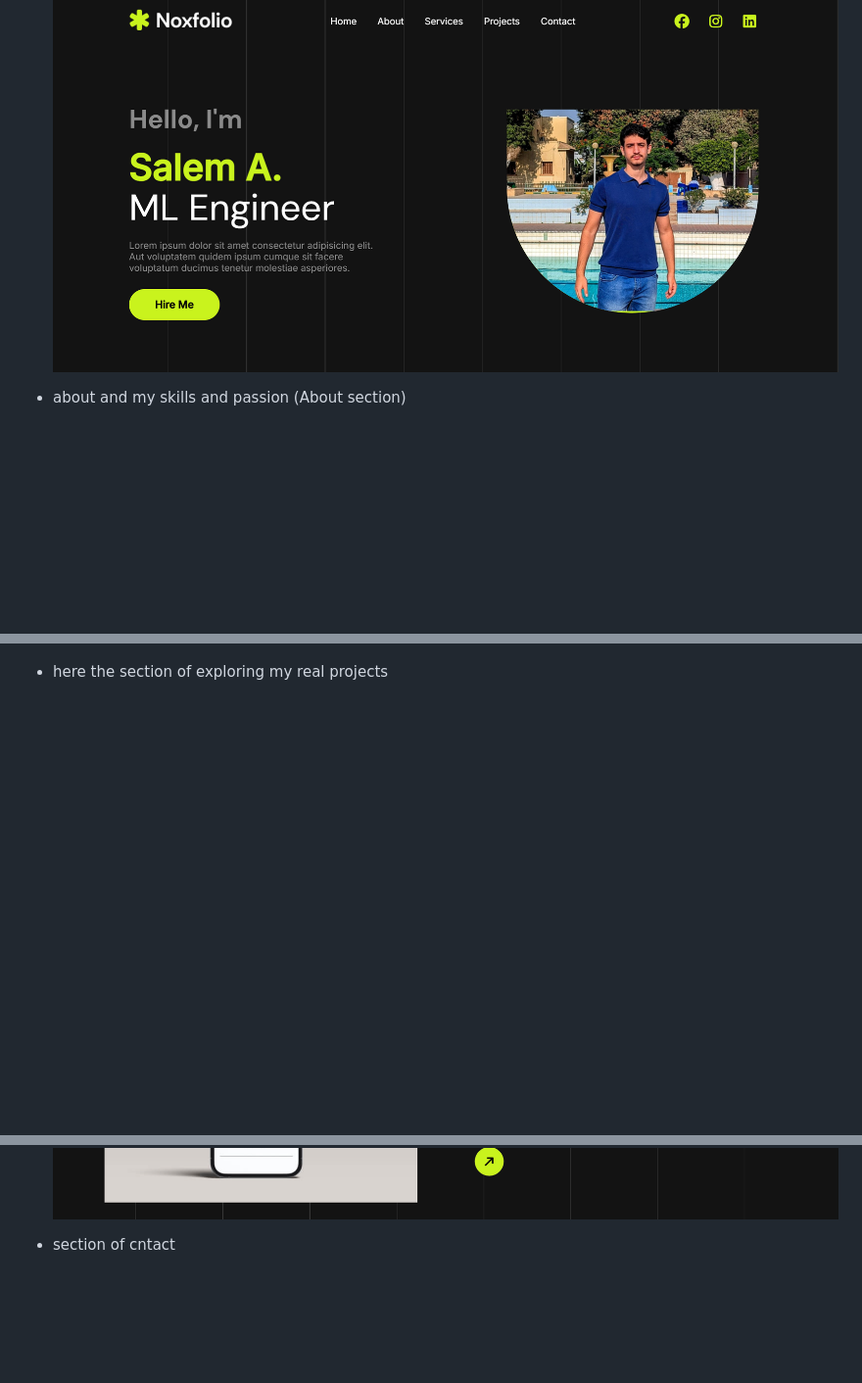
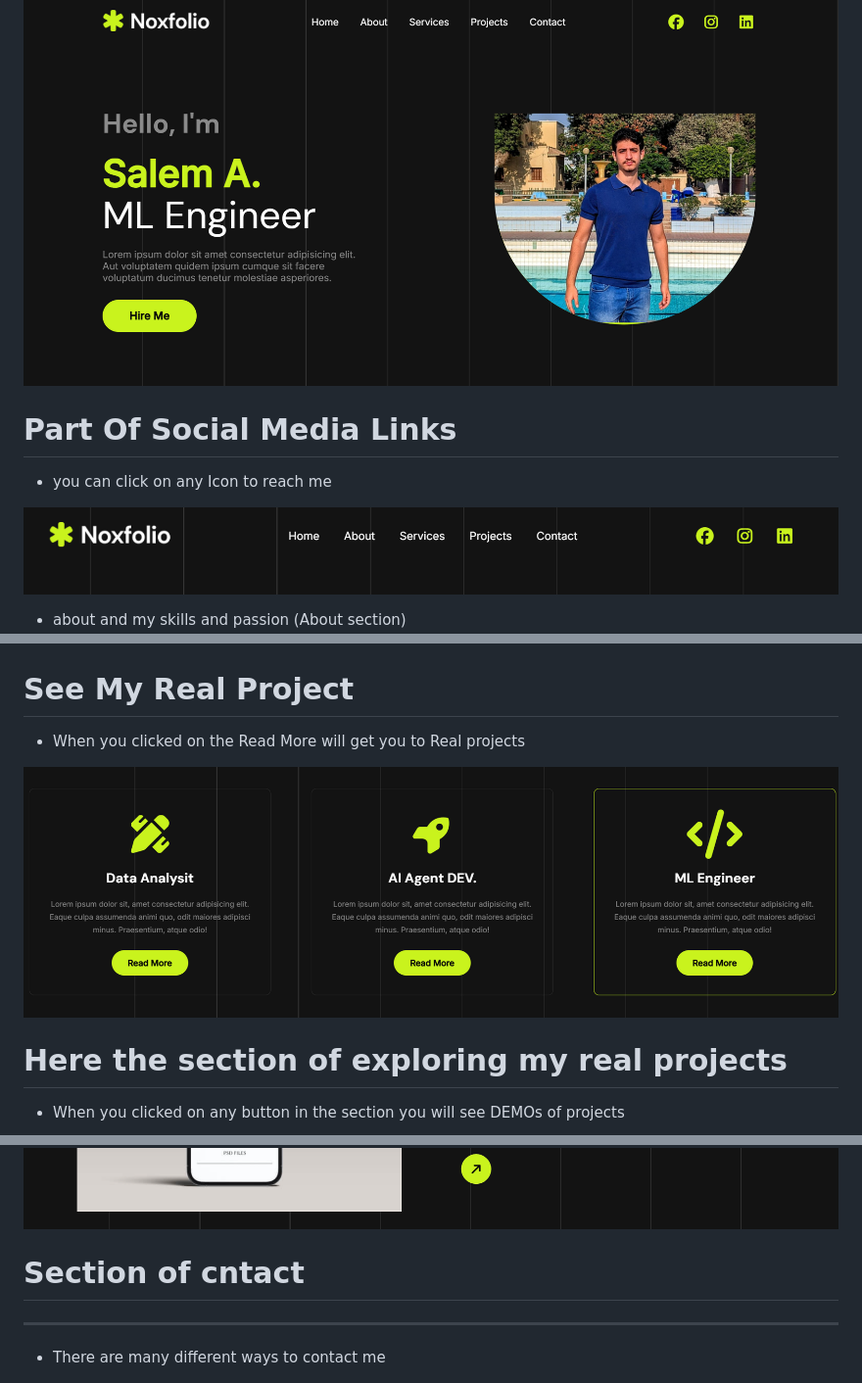
Before and after one commit to SalemElbermawy/proto, a Markdown page: readme.md, 3 parts joined by grey strips. Shown at 98% size. Rendered like a GitHub page; pictures changed too: image-7.png (added), image-9.png (added); blank space fills up the shorter version.

Commit message:
improve readme

```diff
--- a/readme.md
+++ b/readme.md
@@ -4,4 +7,10 @@
 ![alt text](image.png)
+
+# Part Of Social Media Links
+
+- you can click on any Icon to reach me
+
+![alt text](image-7.png)
 
 - about and my skills and passion (About section)
 ![alt text](image-1.png)
@@ -9,11 +24,29 @@
 - here can see the services which I can produce them and there are examples and projects as example for each service
 ![alt text](image-2.png)
 
-- here the section of exploring my real projects
+# See My Real Project
+
+- When you clicked on the Read More will get you to Real projects
+
+![alt text](image-9.png)
+
+
+
+
+
+# Here the section of exploring my real projects
+
+- When you clicked on any button in the section you will see DEMOs of projects
+
+
 ![alt text](image-3.png)
 ![alt text](image-4.png)
 ![alt text](image-5.png)
 
-- section of cntact
+# Section of cntact
+
+---
+
+- There are many different ways to contact me
 
 ![alt text](image-6.png)
```
Also changed, not shown: other parts of readme.md (+10 -1 lines), image-8.png (added).
